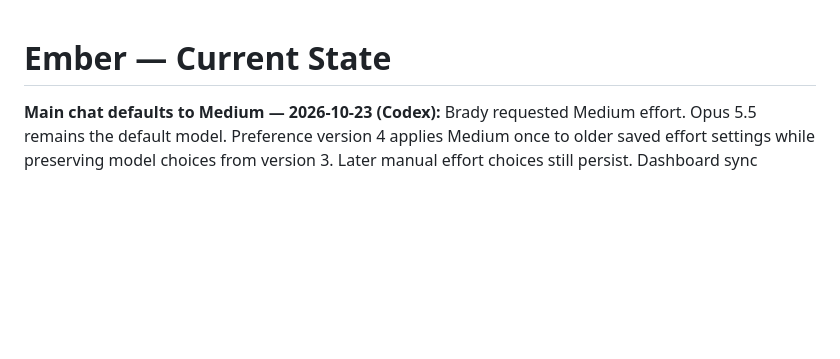
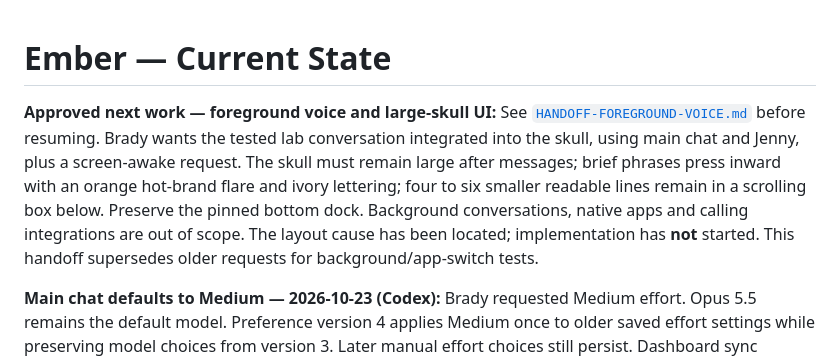
Before and after one commit to baxstarcode/baxstar-ember, a Markdown page: docs/CURRENT-STATE.md, the part around the change. Rendered like a GitHub page; blank space fills up the shorter version.

Commit message:
Handoff approved foreground voice and large-skull design

```diff
--- a/docs/CURRENT-STATE.md
+++ b/docs/CURRENT-STATE.md
@@ -1,4 +1,14 @@
 # Ember — Current State
+
+**Approved next work — foreground voice and large-skull UI:** See
+[`HANDOFF-FOREGROUND-VOICE.md`](HANDOFF-FOREGROUND-VOICE.md) before resuming. Brady
+wants the tested lab conversation integrated into the skull, using main chat and
+Jenny, plus a screen-awake request. The skull must remain large after messages;
+brief phrases press inward with an orange hot-brand flare and ivory lettering;
+four to six smaller readable lines remain in a scrolling box below. Preserve the
+pinned bottom dock. Background conversations, native apps and calling integrations
+are out of scope. The layout cause has been located; implementation has **not**
+started. This handoff supersedes older requests for background/app-switch tests.
 
 **Main chat defaults to Medium — 2026-10-23 (Codex):** Brady requested Medium
 effort. Opus 5.5 remains the default model. Preference version 4 applies Medium
```
Also changed, not shown: docs/HANDOFF-FOREGROUND-VOICE.md (added, +191 -0 lines).
